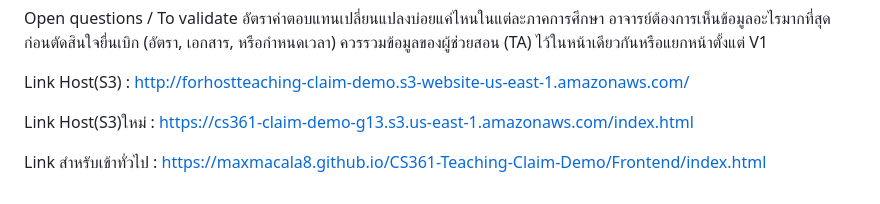
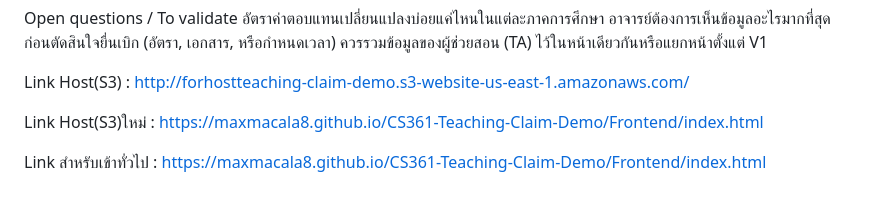
Before and after one commit to Maxmacala8/CS361-Teaching-Claim-Demo, a Markdown page: README.md, the part around the change. GitHub-like rendering.

```diff
--- a/README.md
+++ b/README.md
@@ -52,6 +52,6 @@ Open questions / To validate
 
 Link Host(S3) : http://forhostteaching-claim-demo.s3-website-us-east-1.amazonaws.com/
 
-Link Host(S3)ใหม่ : https://cs361-claim-demo-g13.s3.us-east-1.amazonaws.com/index.html
+Link Host(S3)ใหม่ : https://maxmacala8.github.io/CS361-Teaching-Claim-Demo/Frontend/index.html
 
 Link สำหรับเข้าทั่วไป : https://maxmacala8.github.io/CS361-Teaching-Claim-Demo/Frontend/index.html
```
